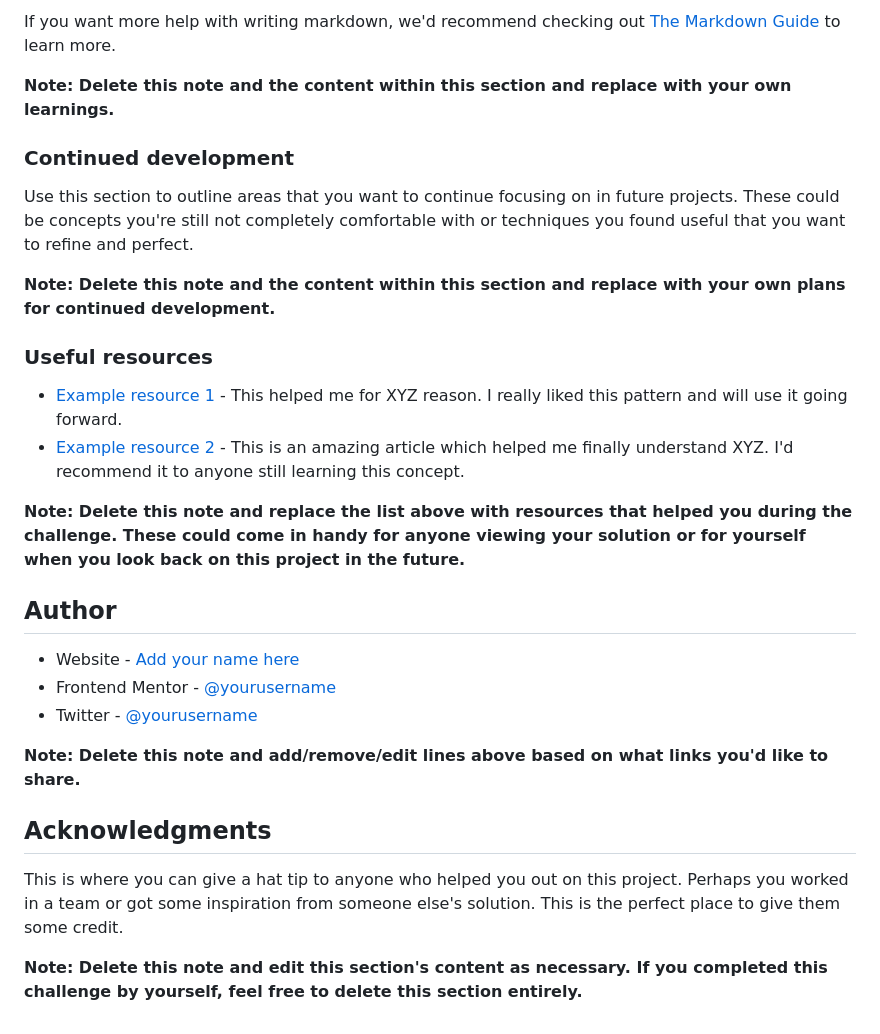
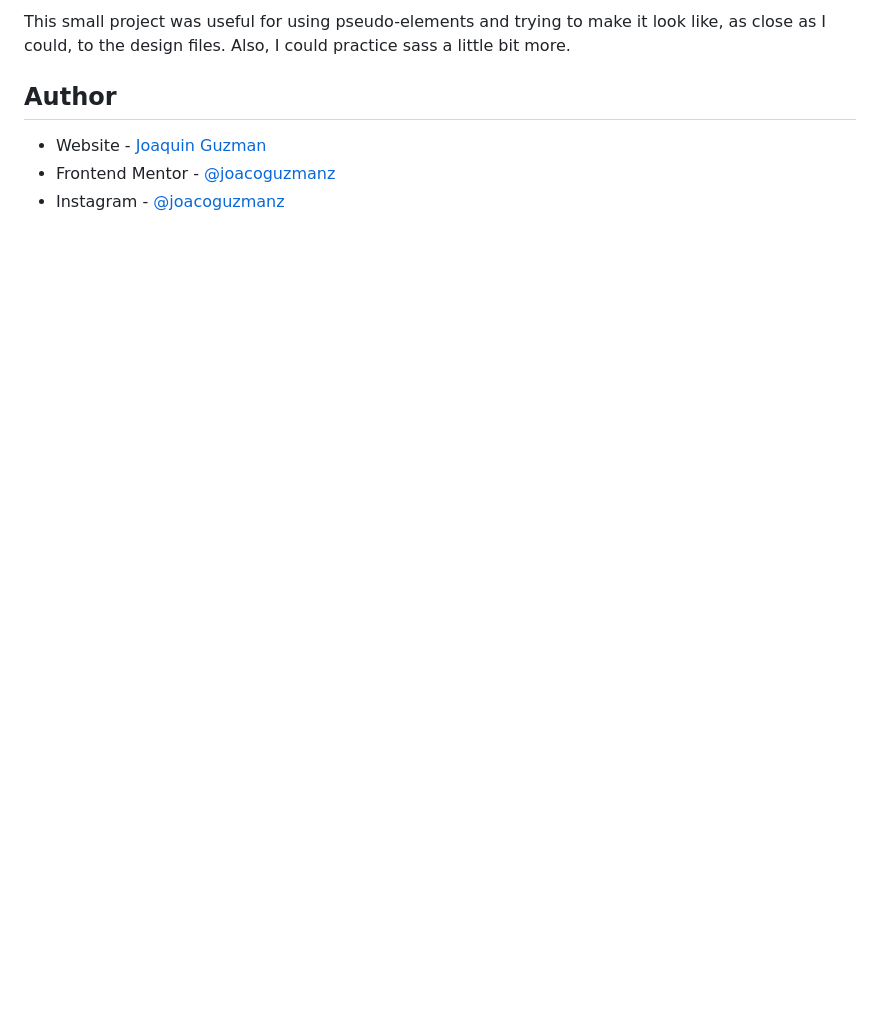
Before and after one commit to joacoguzmanz/nft-preview-card, a Markdown page: README-template.md, the part around one of its changes. Rendered like a GitHub page; blank space fills up the shorter version.

```diff
--- a/README-template.md
+++ b/README-template.md
@@ -82,30 +40,7 @@ const proudOfThisFunc = () => {
-If you want more help with writing markdown, we'd recommend checking out [The Markdown Guide](https://www.markdownguide.org/) to learn more.
-
-**Note: Delete this note and the content within this section and replace with your own learnings.**
-
-### Continued development
-
-Use this section to outline areas that you want to continue focusing on in future projects. These could be concepts you're still not completely comfortable with or techniques you found useful that you want to refine and perfect.
-
-**Note: Delete this note and the content within this section and replace with your own plans for continued development.**
-
-### Useful resources
-
-- [Example resource 1](https://www.example.com) - This helped me for XYZ reason. I really liked this pattern and will use it going forward.
-- [Example resource 2](https://www.example.com) - This is an amazing article which helped me finally understand XYZ. I'd recommend it to anyone still learning this concept.
-
-**Note: Delete this note and replace the list above with resources that helped you during the challenge. These could come in handy for anyone viewing your solution or for yourself when you look back on this project in the future.**
+This small project was useful for using pseudo-elements and trying to make it look like, as close as I could, to the design files. Also, I could practice sass a little bit more.
 
 ## Author
 
-- Website - [Add your name here](https://www.your-site.com)
-- Frontend Mentor - [@yourusername](https://www.frontendmentor.io/profile/yourusername)
-- Twitter - [@yourusername](https://www.twitter.com/yourusername)
-
-**Note: Delete this note and add/remove/edit lines above based on what links you'd like to share.**
-
-## Acknowledgments
-
-This is where you can give a hat tip to anyone who helped you out on this project. Perhaps you worked in a team or got some inspiration from someone else's solution. This is the perfect place to give them some credit.
-
-**Note: Delete this note and edit this section's content as necessary. If you completed this challenge by yourself, feel free to delete this section entirely.**
+- Website - [Joaquin Guzman](https://www.joacoguzman.com)
+- Frontend Mentor - [@joacoguzmanz](https://www.frontendmentor.io/profile/joacoguzmanz)
+- Instagram - [@joacoguzmanz](https://www.instagram.com/joacoguzmanz/)
```
Also changed, not shown: other parts of README-template.md (+3 -45 lines), images/screenshot.jpg (added), 5 other files.
